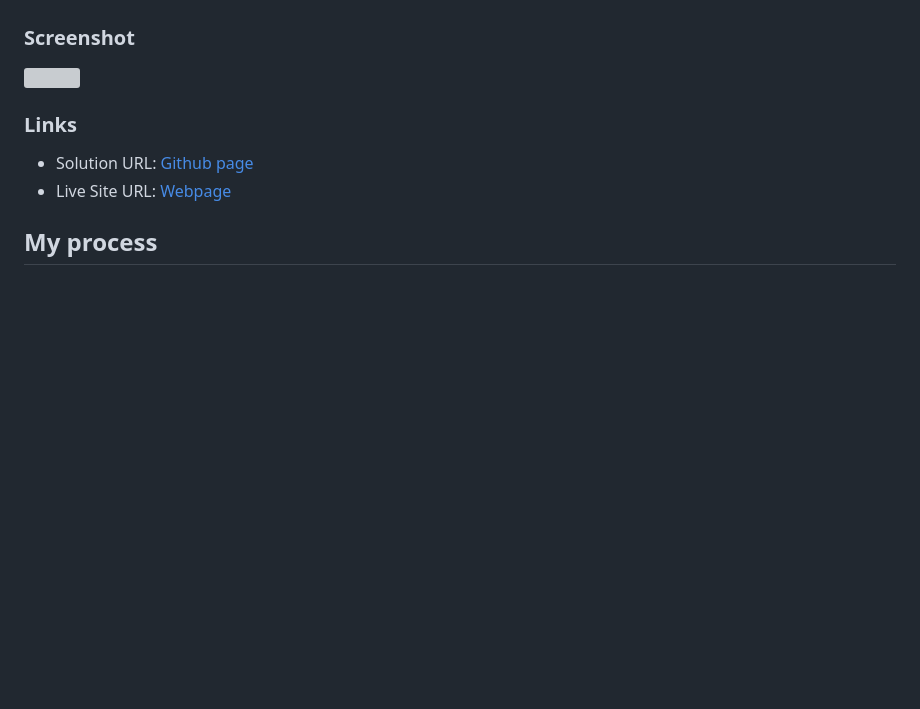
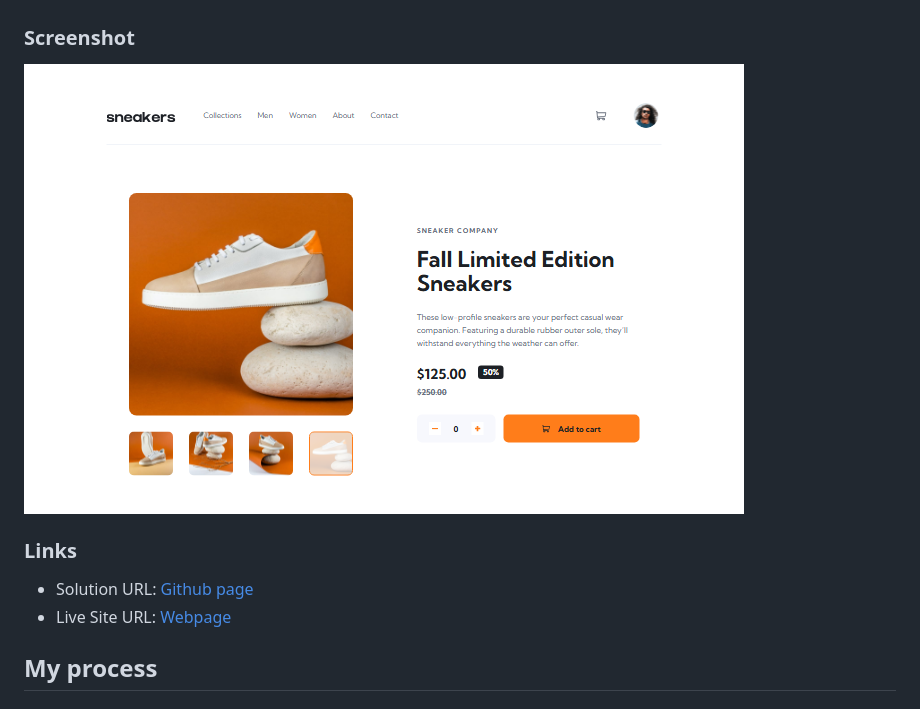
Before and after one commit to artemkotko14/ecommerce-product-page, a Markdown page: README.md, the part around the change. GitHub-like rendering; pictures changed too: screenshot.png (added); blank space fills up the shorter version; grey boxes are pictures that could not be loaded.

Commit message:
Adding screenshot

```diff
--- a/README.md
+++ b/README.md
@@ -30,7 +30,7 @@ Users should be able to:
 
 ### Screenshot
 
-![](./screenshot.jpg)
+![](./screenshot.png)
 
 ### Links
 
```
